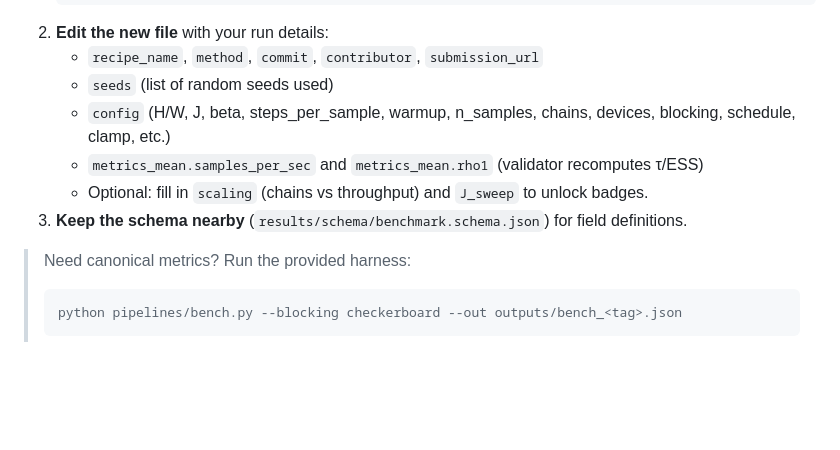
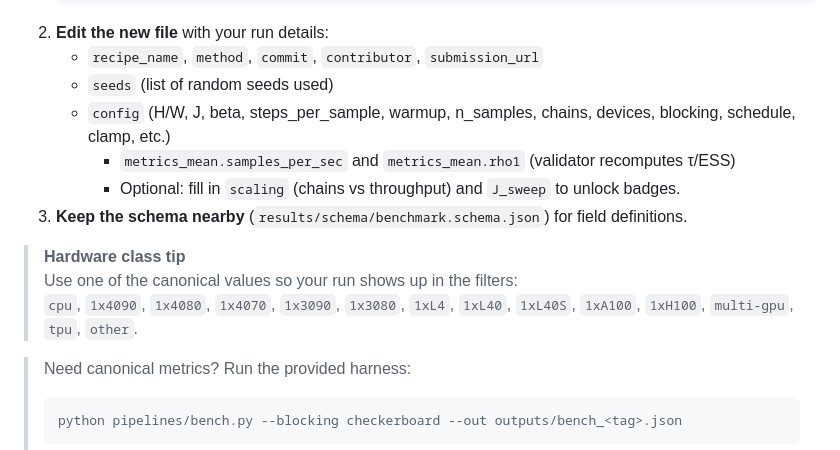
Before and after one commit to bdekraker/THRML-Leaderboard, a Markdown page: CONTRIBUTING.md, the part around the change. Rendered like a GitHub page; blank space fills up the shorter version.

Commit message:
List canonical hardware classes in guide

````diff
--- a/CONTRIBUTING.md
+++ b/CONTRIBUTING.md
@@ -21,9 +21,13 @@ Thanks for sharing your results! Follow the steps below to add a benchmark entry
    - `recipe_name`, `method`, `commit`, `contributor`, `submission_url`
    - `seeds` (list of random seeds used)
    - `config` (H/W, J, beta, steps_per_sample, warmup, n_samples, chains, devices, blocking, schedule, clamp, etc.)
-   - `metrics_mean.samples_per_sec` and `metrics_mean.rho1` (validator recomputes τ/ESS)
-   - Optional: fill in `scaling` (chains vs throughput) and `J_sweep` to unlock badges.
+     - `metrics_mean.samples_per_sec` and `metrics_mean.rho1` (validator recomputes τ/ESS)
+     - Optional: fill in `scaling` (chains vs throughput) and `J_sweep` to unlock badges.
 3. **Keep the schema nearby** (`results/schema/benchmark.schema.json`) for field definitions.
+
+> **Hardware class tip**
+> Use one of the canonical values so your run shows up in the filters:
+> `cpu`, `1x4090`, `1x4080`, `1x4070`, `1x3090`, `1x3080`, `1xL4`, `1xL40`, `1xL40S`, `1xA100`, `1xH100`, `multi-gpu`, `tpu`, `other`.
 
 > Need canonical metrics? Run the provided harness:
 > ```bash
````
